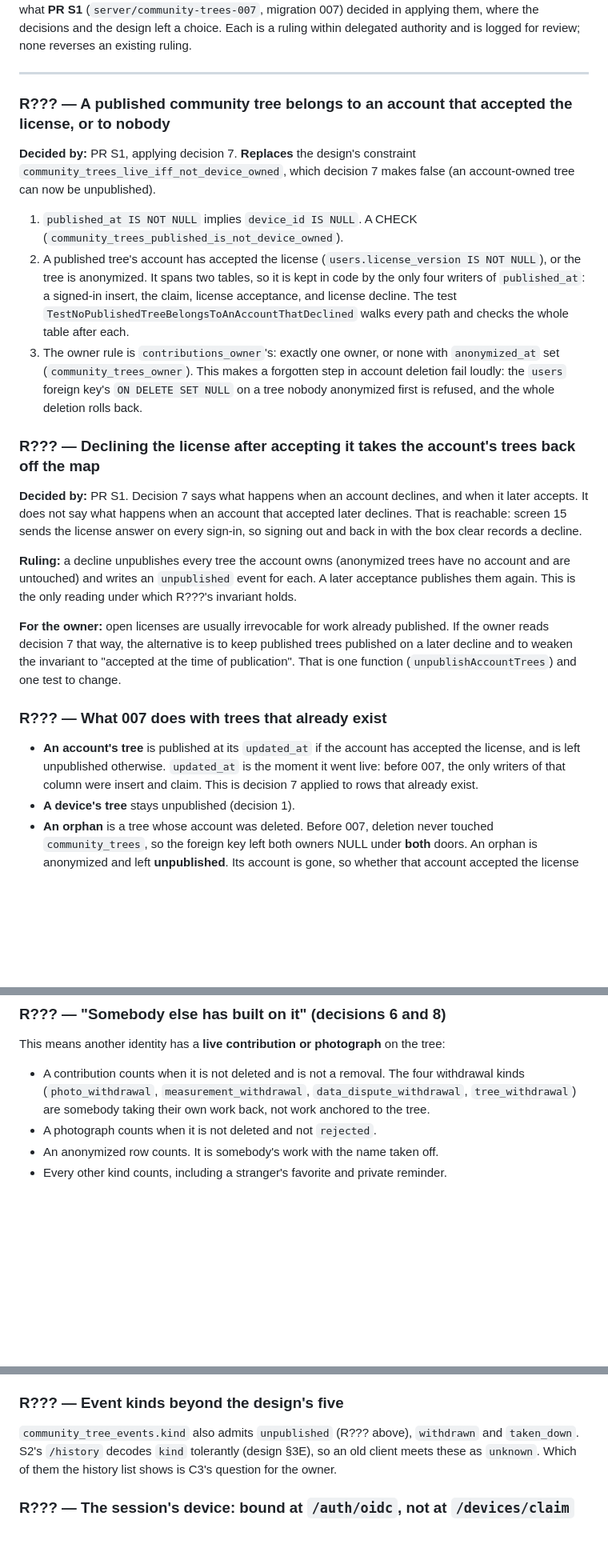
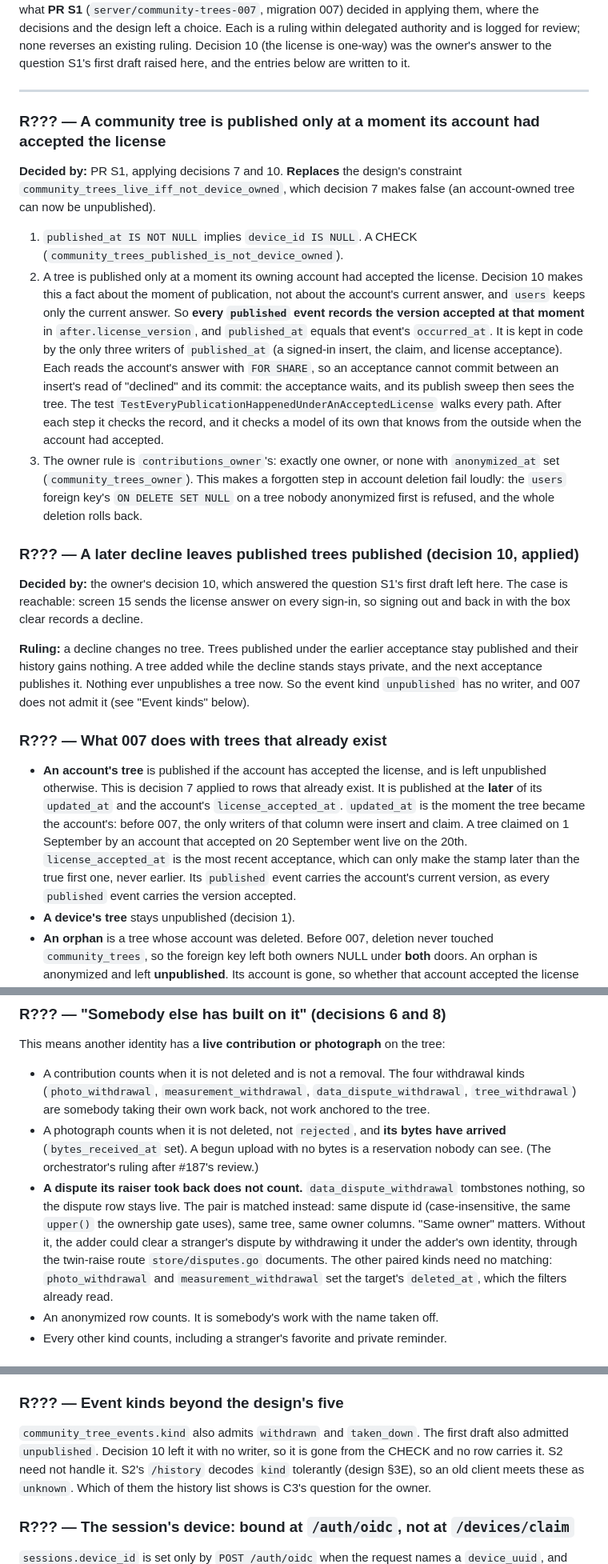
Before and after one commit to PlatosTwin/cypress, a Markdown page: docs/rulings-pending/community-trees.md, 3 parts joined by grey strips. Shown at 80% size. GitHub-like rendering; blank space fills up the shorter version.

Commit message:
docs: pending rulings and errata follow decision 10 and the #187 review
Co-Authored-By: Claude Opus 5.5 <noreply@anthropic.com>

```diff
--- a/docs/rulings-pending/community-trees.md
+++ b/docs/rulings-pending/community-trees.md
@@ -9,49 +9,56 @@ The owner's decisions 1–9 and the orchestrator's rulings of 2026-09-28 are the
 records what **PR S1** (`server/community-trees-007`, migration 007) decided in applying them, where
 the decisions and the design left a choice. Each is a ruling within delegated authority and is
-logged for review; none reverses an existing ruling.
+logged for review; none reverses an existing ruling. Decision 10 (the license is one-way) was the
+owner's answer to the question S1's first draft raised here, and the entries below are written to
+it.
 
 ---
 
-### R??? — A published community tree belongs to an account that accepted the license, or to nobody
+### R??? — A community tree is published only at a moment its account had accepted the license
 
-**Decided by:** PR S1, applying decision 7. **Replaces** the design's constraint
+**Decided by:** PR S1, applying decisions 7 and 10. **Replaces** the design's constraint
 `community_trees_live_iff_not_device_owned`, which decision 7 makes false (an account-owned tree can
 now be unpublished).
 
 1. `published_at IS NOT NULL` implies `device_id IS NULL`. A CHECK
    (`community_trees_published_is_not_device_owned`).
-2. A published tree's account has accepted the license (`users.license_version IS NOT NULL`), or
-   the tree is anonymized. It spans two tables, so it is kept in code by the only four writers of
-   `published_at`: a signed-in insert, the claim, license acceptance, and license decline. The test
-   `TestNoPublishedTreeBelongsToAnAccountThatDeclined` walks every path and checks the whole table
-   after each.
+2. A tree is published only at a moment its owning account had accepted the license. Decision 10
+   makes this a fact about the moment of publication, not about the account's current answer, and
+   `users` keeps only the current answer. So **every `published` event records the version
+   accepted at that moment** in `after.license_version`, and `published_at` equals that event's
+   `occurred_at`. It is kept in code by the only three writers of `published_at` (a signed-in
+   insert, the claim, and license acceptance). Each reads the account's answer with `FOR SHARE`, so
+   an acceptance cannot commit between an insert's read of "declined" and its commit: the
+   acceptance waits, and its publish sweep then sees the tree. The test
+   `TestEveryPublicationHappenedUnderAnAcceptedLicense` walks every path. After each step it checks
+   the record, and it checks a model of its own that knows from the outside when the account had
+   accepted.
 3. The owner rule is `contributions_owner`'s: exactly one owner, or none with `anonymized_at` set
    (`community_trees_owner`). This makes a forgotten step in account deletion fail loudly: the
    `users` foreign key's `ON DELETE SET NULL` on a tree nobody anonymized first is refused, and the
    whole deletion rolls back.
 
-### R??? — Declining the license after accepting it takes the account's trees back off the map
+### R??? — A later decline leaves published trees published (decision 10, applied)
 
-**Decided by:** PR S1. Decision 7 says what happens when an account declines, and when it later
-accepts. It does not say what happens when an account that accepted later declines. That is
-reachable: screen 15 sends the license answer on every sign-in, so signing out and back in with the
-box clear records a decline.
+**Decided by:** the owner's decision 10, which answered the question S1's first draft left here.
+The case is reachable: screen 15 sends the license answer on every sign-in, so signing out and back
+in with the box clear records a decline.
 
-**Ruling:** a decline unpublishes every tree the account owns (anonymized trees have no account and
-are untouched) and writes an `unpublished` event for each. A later acceptance publishes them again.
-This is the only reading under which R???'s invariant holds.
-
-**For the owner:** open licenses are usually irrevocable for work already published. If the owner
-reads decision 7 that way, the alternative is to keep published trees published on a later decline
-and to weaken the invariant to "accepted at the time of publication". That is one function
-(`unpublishAccountTrees`) and one test to change.
+**Ruling:** a decline changes no tree. Trees published under the earlier acceptance stay published
+and their history gains nothing. A tree added while the decline stands stays private, and the next
+acceptance publishes it. Nothing ever unpublishes a tree now. So the event kind `unpublished` has
+no writer, and 007 does not admit it (see "Event kinds" below).
 
 ### R??? — What 007 does with trees that already exist
 
-- **An account's tree** is published at its `updated_at` if the account has accepted the license,
-  and is left unpublished otherwise. `updated_at` is the moment it went live: before 007, the only
-  writers of that column were insert and claim. This is decision 7 applied to rows that already
-  exist.
+- **An account's tree** is published if the account has accepted the license, and is left
+  unpublished otherwise. This is decision 7 applied to rows that already exist. It is published at
+  the **later** of its `updated_at` and the account's `license_accepted_at`. `updated_at` is the
+  moment the tree became the account's: before 007, the only writers of that column were insert and
+  claim. A tree claimed on 1 September by an account that accepted on 20 September went live on the
+  20th. `license_accepted_at` is the most recent acceptance, which can only make the stamp later
+  than the true first one, never earlier. Its `published` event carries the account's current
+  version, as every `published` event carries the version accepted.
 - **A device's tree** stays unpublished (decision 1).
 - **An orphan** is a tree whose account was deleted. Before 007, deletion never touched
   `community_trees`, so the foreign key left both owners NULL under **both** doors. An orphan is
@@ -86,7 +93,16 @@ This means another identity has a **live contribution or photograph** on the tre
 - A contribution counts when it is not deleted and is not a removal. The four withdrawal kinds
   (`photo_withdrawal`, `measurement_withdrawal`, `data_dispute_withdrawal`, `tree_withdrawal`) are
   somebody taking their own work back, not work anchored to the tree.
-- A photograph counts when it is not deleted and not `rejected`.
+- A photograph counts when it is not deleted, not `rejected`, and **its bytes have arrived**
+  (`bytes_received_at` set). A begun upload with no bytes is a reservation nobody can see. (The
+  orchestrator's ruling after #187's review.)
+- **A dispute its raiser took back does not count.** `data_dispute_withdrawal` tombstones nothing,
+  so the dispute row stays live. The pair is matched instead: same dispute id (case-insensitive,
+  the same `upper()` the ownership gate uses), same tree, same owner columns. "Same owner" matters.
+  Without it, the adder could clear a stranger's dispute by withdrawing it under the adder's own
+  identity, through the twin-raise route `store/disputes.go` documents. The other paired kinds
+  need no matching: `photo_withdrawal` and `measurement_withdrawal` set the target's `deleted_at`,
+  which the filters already read.
 - An anonymized row counts. It is somebody's work with the name taken off.
 - Every other kind counts, including a stranger's favorite and private reminder.
 
@@ -137,7 +161,9 @@ refused.
 
 ### R??? — Event kinds beyond the design's five
 
-`community_tree_events.kind` also admits `unpublished` (R??? above), `withdrawn` and `taken_down`.
+`community_tree_events.kind` also admits `withdrawn` and `taken_down`. The first draft also admitted
+`unpublished`. Decision 10 left it with no writer, so it is gone from the CHECK and no row carries
+it. S2 need not handle it.
 S2's `/history` decodes `kind` tolerantly (design §3E), so an old client meets these as `unknown`.
 Which of them the history list shows is C3's question for the owner.
 
```
Also changed, not shown: other parts of docs/rulings-pending/community-trees.md (+9 -1 lines), docs/errata-pending/community-trees-server.md (+9 -1 lines).
